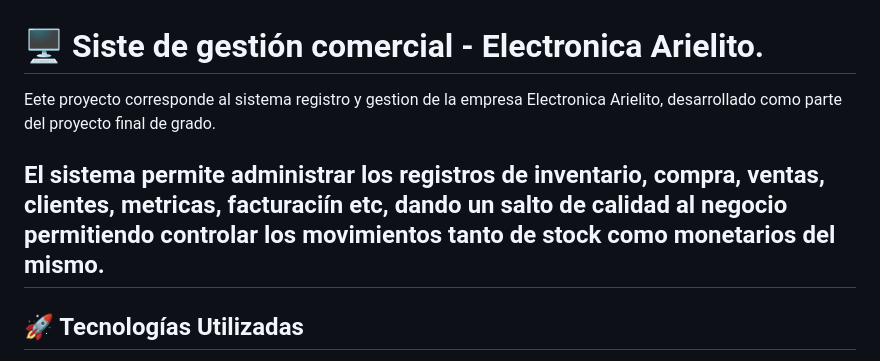
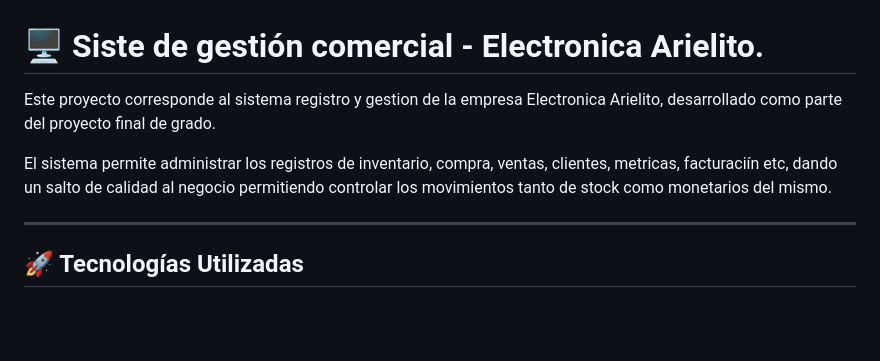
Before and after one commit to reneacostaa99/Proyecto---II, a Markdown page: README.md, the part around the change. Rendered like a GitHub page; blank space fills up the shorter version.

```diff
--- a/README.md
+++ b/README.md
@@ -1,9 +1,10 @@
 # 🖥️ Siste de gestión comercial - Electronica Arielito.
 
-Eete proyecto corresponde al sistema registro y gestion de la empresa Electronica Arielito, desarrollado como parte del proyecto final de grado.
+Este proyecto corresponde al sistema registro y gestion de la empresa Electronica Arielito, desarrollado como parte del proyecto final de grado.
 
 El sistema permite administrar los registros de inventario, compra, ventas, clientes, metricas, facturaciín etc, dando un salto de calidad al negocio
 permitiendo controlar los movimientos tanto de stock como monetarios del mismo.
+
 ---
 
 ## 🚀 Tecnologías Utilizadas
```
